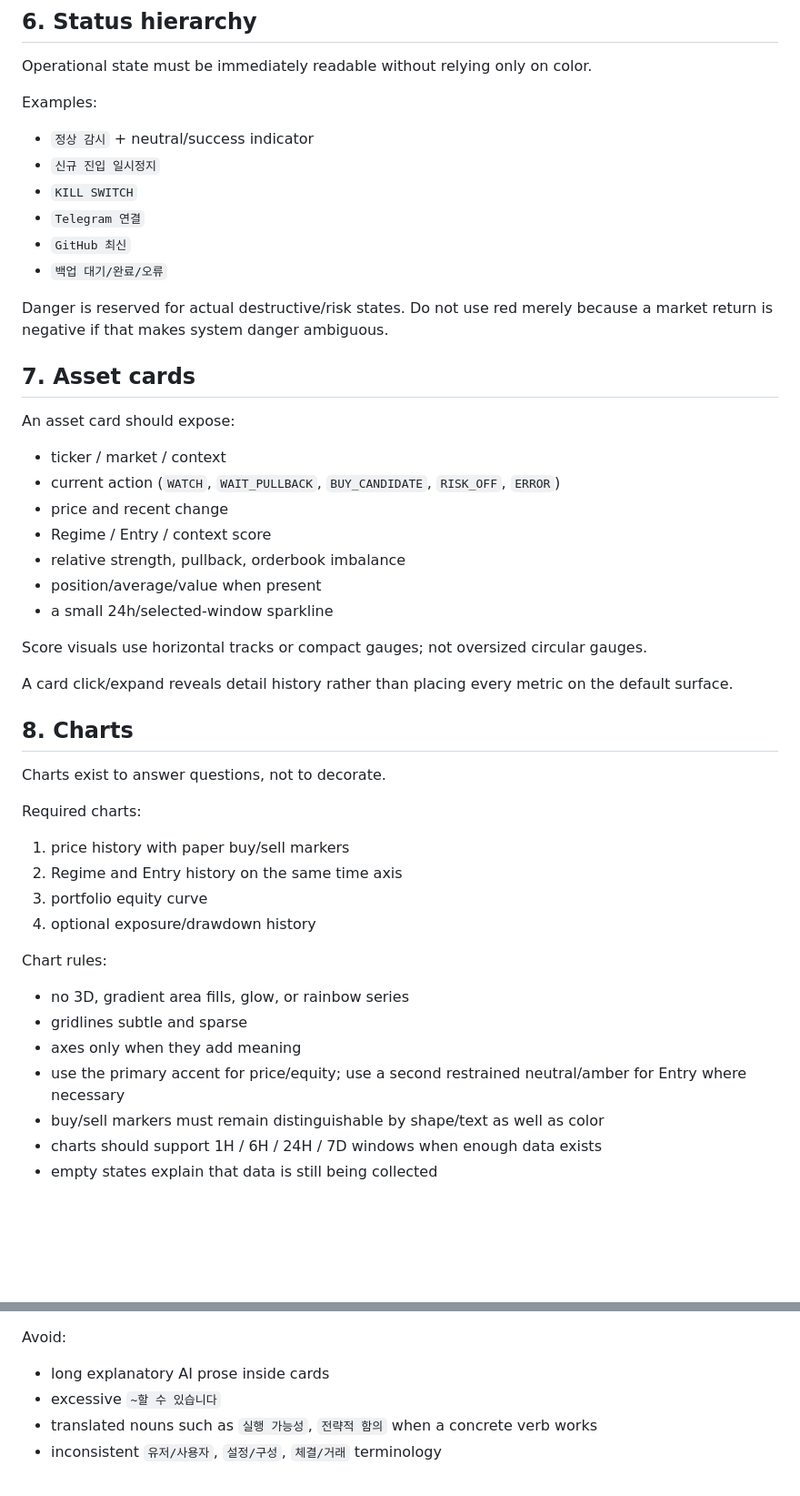
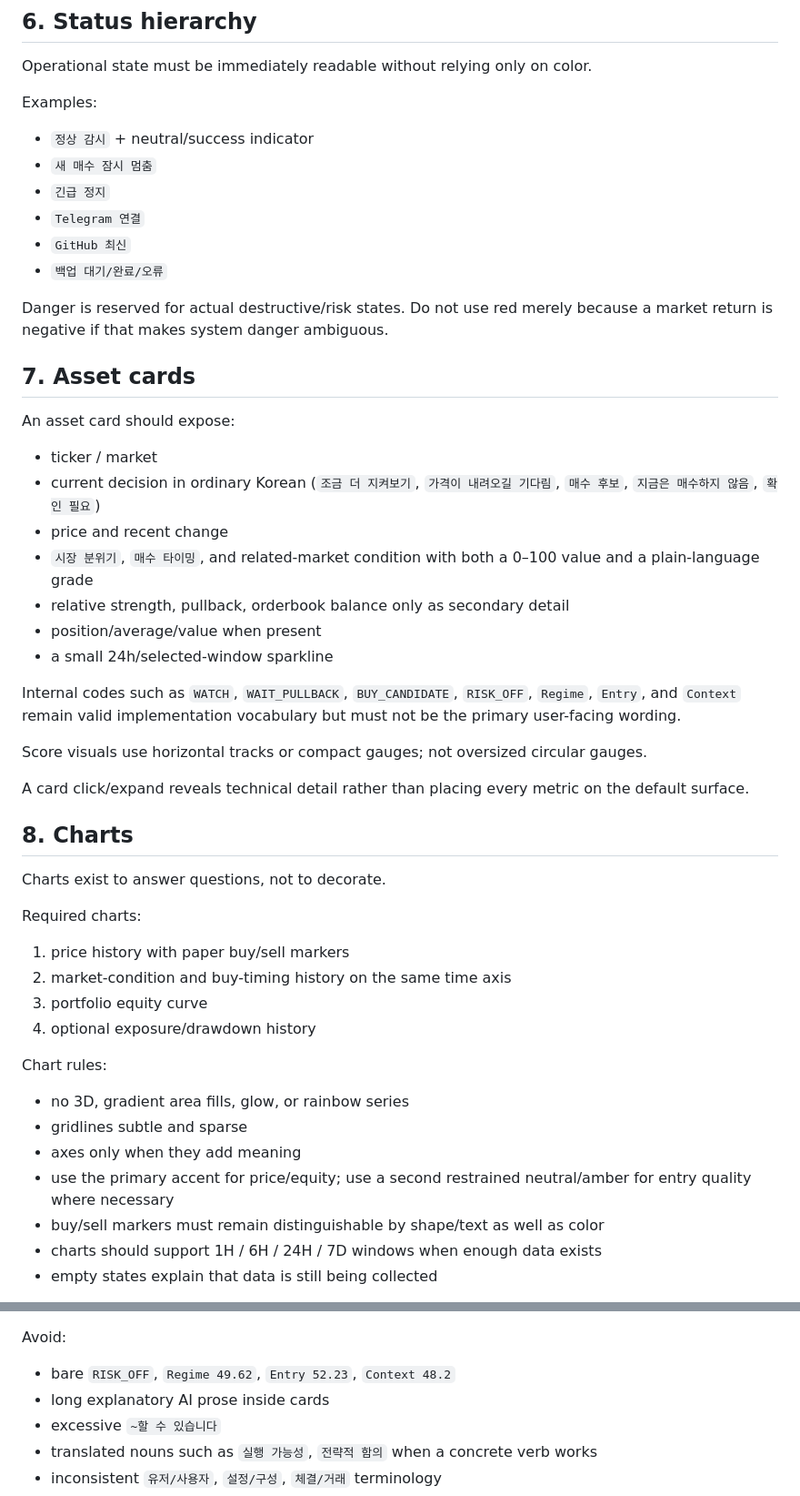
Before and after one commit to ydh1121/crypto-event-notifier, a Markdown page: DESIGN.md, 2 parts joined by grey strips. Shown at 91% size. Rendered like a GitHub page; blank space fills up the shorter version.

```diff
--- a/DESIGN.md
+++ b/DESIGN.md
@@ -104,8 +104,8 @@ Operational state must be immediately readable without relying only on color.
 Examples:
 
 - `정상 감시` + neutral/success indicator
-- `신규 진입 일시정지`
-- `KILL SWITCH`
+- `새 매수 잠시 멈춤`
+- `긴급 정지`
 - `Telegram 연결`
 - `GitHub 최신`
 - `백업 대기/완료/오류`
@@ -116,17 +116,19 @@ Danger is reserved for actual destructive/risk states. Do not use red merely bec
 
 An asset card should expose:
 
-- ticker / market / context
-- current action (`WATCH`, `WAIT_PULLBACK`, `BUY_CANDIDATE`, `RISK_OFF`, `ERROR`)
+- ticker / market
+- current decision in ordinary Korean (`조금 더 지켜보기`, `가격이 내려오길 기다림`, `매수 후보`, `지금은 매수하지 않음`, `확인 필요`)
 - price and recent change
-- Regime / Entry / context score
-- relative strength, pullback, orderbook imbalance
+- `시장 분위기`, `매수 타이밍`, and related-market condition with both a 0–100 value and a plain-language grade
+- relative strength, pullback, orderbook balance only as secondary detail
 - position/average/value when present
 - a small 24h/selected-window sparkline
 
+Internal codes such as `WATCH`, `WAIT_PULLBACK`, `BUY_CANDIDATE`, `RISK_OFF`, `Regime`, `Entry`, and `Context` remain valid implementation vocabulary but must not be the primary user-facing wording.
+
 Score visuals use horizontal tracks or compact gauges; not oversized circular gauges.
 
-A card click/expand reveals detail history rather than placing every metric on the default surface.
+A card click/expand reveals technical detail rather than placing every metric on the default surface.
 
 ## 8. Charts
 
@@ -135,7 +137,7 @@ Charts exist to answer questions, not to decorate.
 Required charts:
 
 1. price history with paper buy/sell markers
-2. Regime and Entry history on the same time axis
+2. market-condition and buy-timing history on the same time axis
 3. portfolio equity curve
 4. optional exposure/drawdown history
 
@@ -144,7 +146,7 @@ Chart rules:
 - no 3D, gradient area fills, glow, or rainbow series
 - gridlines subtle and sparse
 - axes only when they add meaning
-- use the primary accent for price/equity; use a second restrained neutral/amber for Entry where necessary
+- use the primary accent for price/equity; use a second restrained neutral/amber for entry quality where necessary
 - buy/sell markers must remain distinguishable by shape/text as well as color
 - charts should support 1H / 6H / 24H / 7D windows when enough data exists
 - empty states explain that data is still being collected
@@ -203,6 +237,7 @@ Prefer:
 
 Avoid:
 
+- bare `RISK_OFF`, `Regime 49.62`, `Entry 52.23`, `Context 48.2`
 - long explanatory AI prose inside cards
 - excessive `~할 수 있습니다`
 - translated nouns such as `실행 가능성`, `전략적 함의` when a concrete verb works
```
Also changed, not shown: other parts of DESIGN.md (+41 -9 lines).
